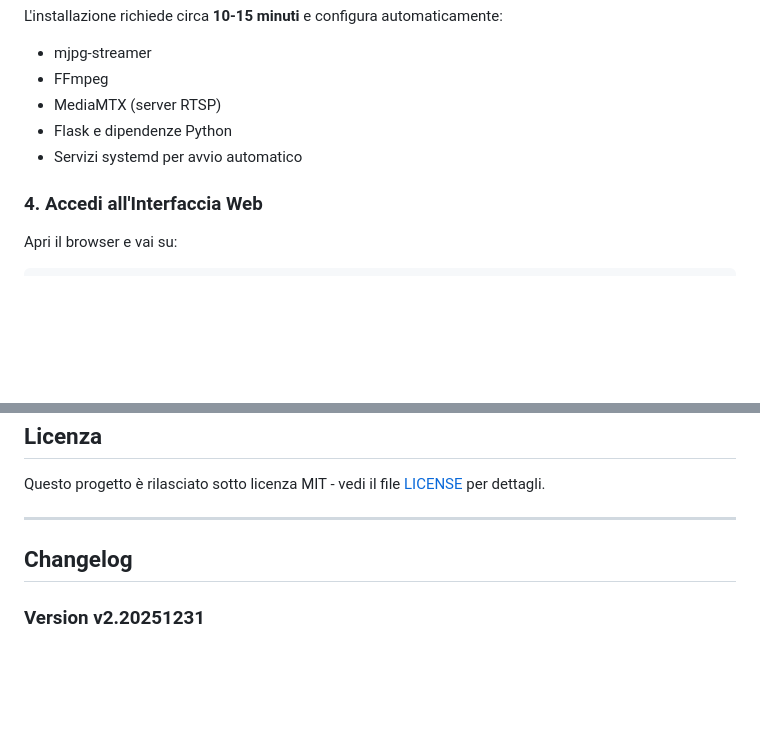
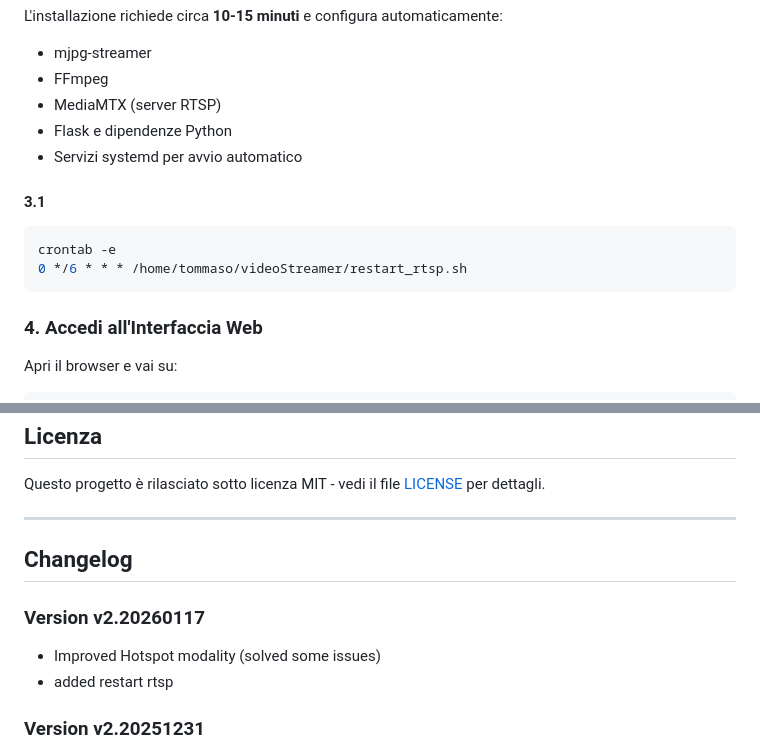
Before and after one commit to liso88/videoStreamer, a Markdown page: README.md, 2 parts joined by grey strips. GitHub-like rendering; blank space fills up the shorter version.

Commit message:
aggioranto README.md

````diff
--- a/README.md
+++ b/README.md
@@ -60,6 +60,11 @@ L'installazione richiede circa **10-15 minuti** e configura automaticamente:
 - Servizi systemd per avvio automatico
 
 
+#### 3.1
+```bash
+crontab -e
+0 */6 * * * /home/tommaso/videoStreamer/restart_rtsp.sh
+```
 ### 4. Accedi all'Interfaccia Web
 
 Apri il browser e vai su:
@@ -380,6 +385,11 @@ Questo progetto è rilasciato sotto licenza MIT - vedi il file [LICENSE](LICENSE
 
 ## Changelog
 
+### Version  v2.20260117
+
+- Improved Hotspot modality (solved some issues)
+- added restart rtsp
+
 ### Version  v2.20251231
 - Auto port 80
 - cleaned code stream
````
